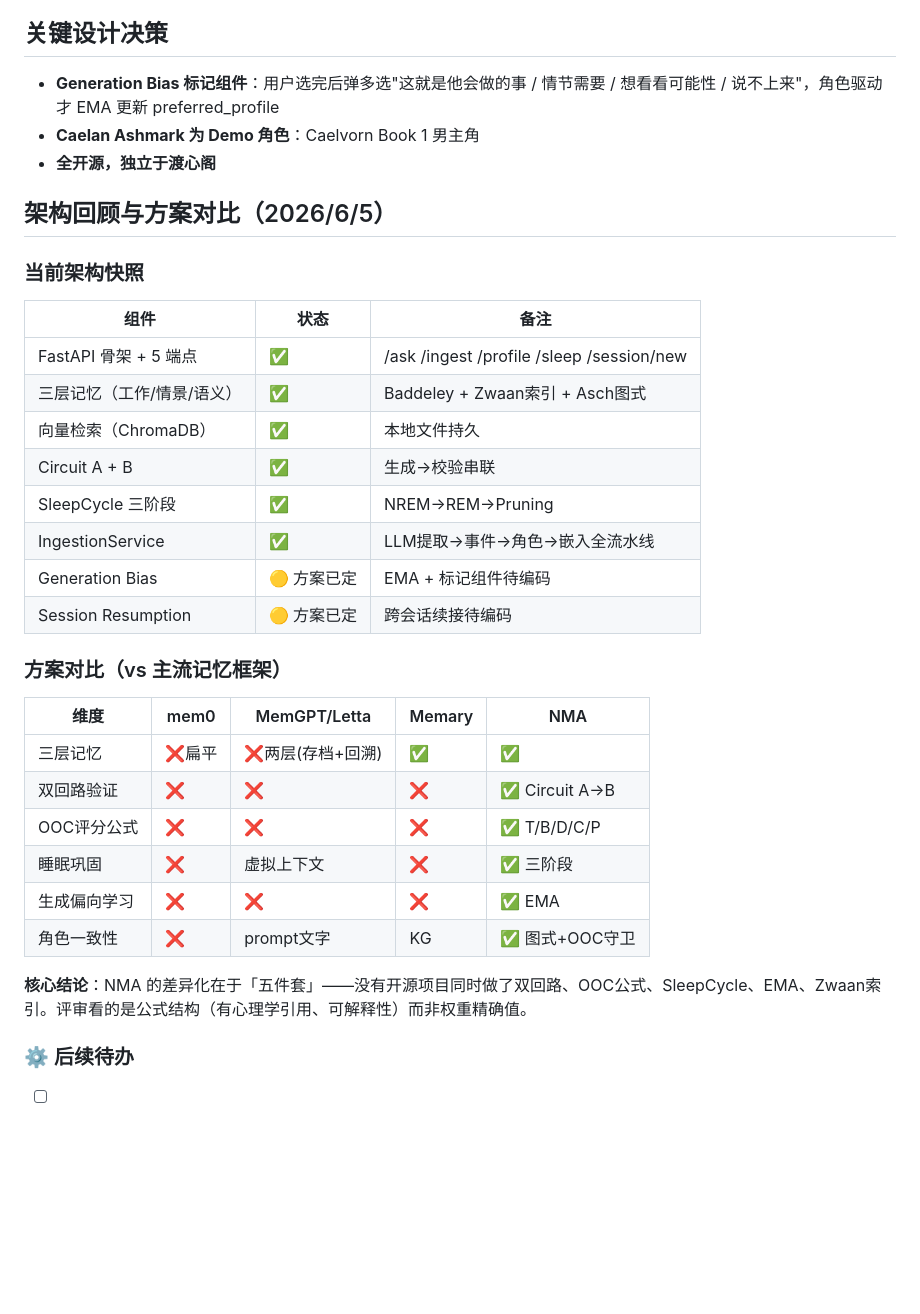
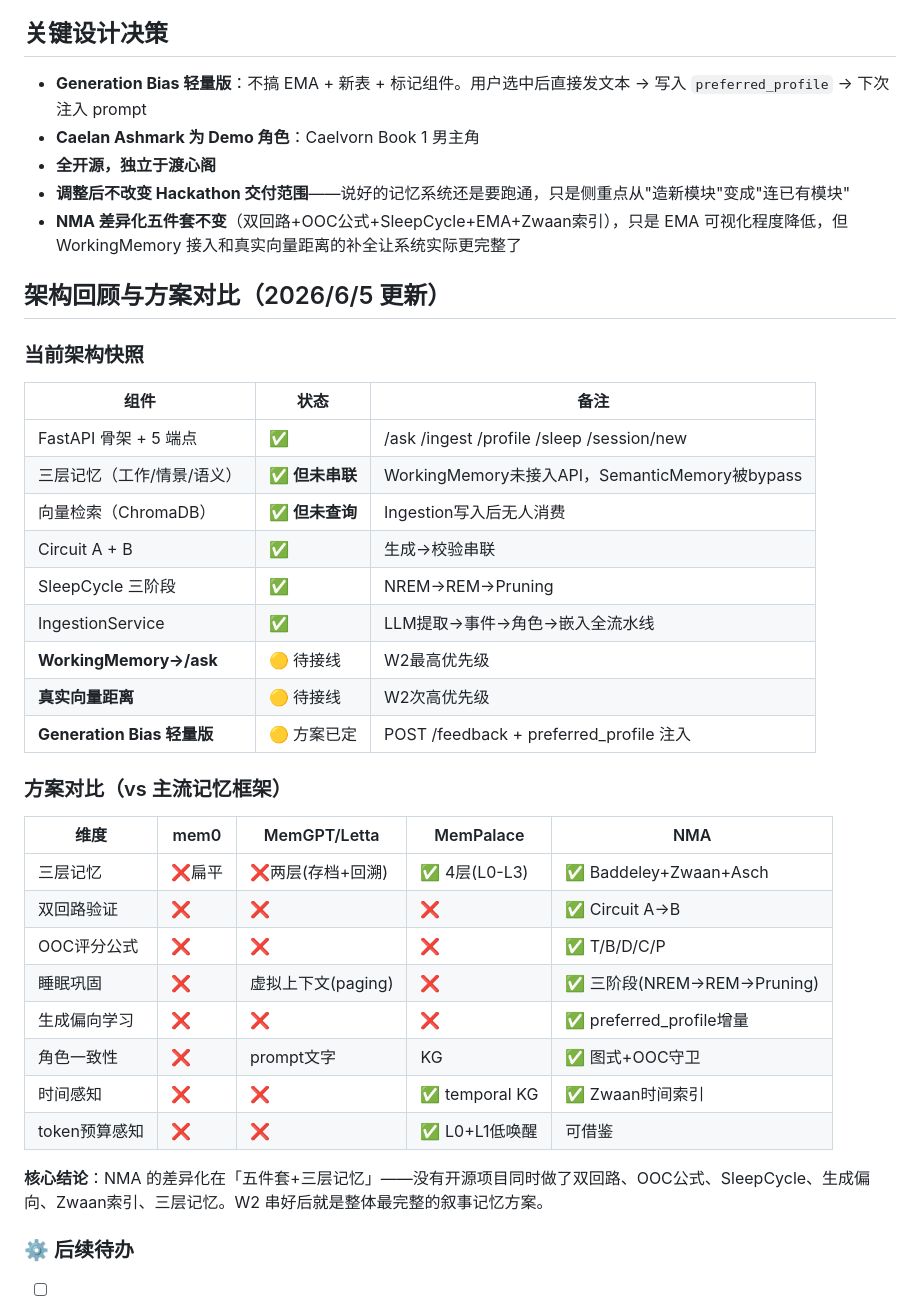
Before and after one commit to cask0910/nexus, a Markdown page: md/NMA.md, the part around one of its changes. Rendered like a GitHub page; blank space fills up the shorter version.

```diff
--- a/md/NMA.md
+++ b/md/NMA.md
@@ -86,35 +105,40 @@
 
 ## 关键设计决策
 
-- **Generation Bias 标记组件**：用户选完后弹多选"这就是他会做的事 / 情节需要 / 想看看可能性 / 说不上来"，角色驱动才 EMA 更新 preferred_profile
+- **Generation Bias 轻量版**：不搞 EMA + 新表 + 标记组件。用户选中后直接发文本 → 写入 `preferred_profile` → 下次注入 prompt
 - **Caelan Ashmark 为 Demo 角色**：Caelvorn Book 1 男主角
 - **全开源，独立于渡心阁**
+- **调整后不改变 Hackathon 交付范围**——说好的记忆系统还是要跑通，只是侧重点从"造新模块"变成"连已有模块"
+- **NMA 差异化五件套不变**（双回路+OOC公式+SleepCycle+EMA+Zwaan索引），只是 EMA 可视化程度降低，但 WorkingMemory 接入和真实向量距离的补全让系统实际更完整了
 
-## 架构回顾与方案对比（2026/6/5）
+## 架构回顾与方案对比（2026/6/5 更新）
 
 ### 当前架构快照
 | 组件 | 状态 | 备注 |
 |------|------|------|
 | FastAPI 骨架 + 5 端点 | ✅ | /ask /ingest /profile /sleep /session/new |
-| 三层记忆（工作/情景/语义） | ✅ | Baddeley + Zwaan索引 + Asch图式 |
-| 向量检索（ChromaDB） | ✅ | 本地文件持久 |
+| 三层记忆（工作/情景/语义） | ✅ **但未串联** | WorkingMemory未接入API，SemanticMemory被bypass |
+| 向量检索（ChromaDB） | ✅ **但未查询** | Ingestion写入后无人消费 |
 | Circuit A + B | ✅ | 生成→校验串联 |
 | SleepCycle 三阶段 | ✅ | NREM→REM→Pruning |
 | IngestionService | ✅ | LLM提取→事件→角色→嵌入全流水线 |
-| Generation Bias | 🟡 方案已定 | EMA + 标记组件待编码 |
-| Session Resumption | 🟡 方案已定 | 跨会话续接待编码 |
+| **WorkingMemory→/ask** | 🟡 待接线 | W2最高优先级 |
+| **真实向量距离** | 🟡 待接线 | W2次高优先级 |
+| **Generation Bias 轻量版** | 🟡 方案已定 | POST /feedback + preferred_profile 注入 |
 
 ### 方案对比（vs 主流记忆框架）
-| 维度 | mem0 | MemGPT/Letta | Memary | NMA |
+| 维度 | mem0 | MemGPT/Letta | MemPalace | NMA |
 |------|------|-------------|--------|-----|
-| 三层记忆 | ❌扁平 | ❌两层(存档+回溯) | ✅ | ✅ |
+| 三层记忆 | ❌扁平 | ❌两层(存档+回溯) | ✅ 4层(L0-L3) | ✅ Baddeley+Zwaan+Asch |
 | 双回路验证 | ❌ | ❌ | ❌ | ✅ Circuit A→B |
 | OOC评分公式 | ❌ | ❌ | ❌ | ✅ T/B/D/C/P |
-| 睡眠巩固 | ❌ | 虚拟上下文 | ❌ | ✅ 三阶段 |
-| 生成偏向学习 | ❌ | ❌ | ❌ | ✅ EMA |
+| 睡眠巩固 | ❌ | 虚拟上下文(paging) | ❌ | ✅ 三阶段(NREM→REM→Pruning) |
+| 生成偏向学习 | ❌ | ❌ | ❌ | ✅ preferred_profile增量 |
 | 角色一致性 | ❌ | prompt文字 | KG | ✅ 图式+OOC守卫 |
+| 时间感知 | ❌ | ❌ | ✅ temporal KG | ✅ Zwaan时间索引 |
+| token预算感知 | ❌ | ❌ | ✅ L0+L1低唤醒 | 可借鉴 |
 
-**核心结论**：NMA 的差异化在于「五件套」——没有开源项目同时做了双回路、OOC公式、SleepCycle、EMA、Zwaan索引。评审看的是公式结构（有心理学引用、可解释性）而非权重精确值。
+**核心结论**：NMA 的差异化在「五件套+三层记忆」——没有开源项目同时做了双回路、OOC公式、SleepCycle、生成偏向、Zwaan索引、三层记忆。W2 串好后就是整体最完整的叙事记忆方案。
 
 ### ⚙️ 后续待办
 - [ ] 端到端跑通后做 OOC 参数调优验证（需 Jasmine 提供 3-5 个 Leo 场景，直觉校验 3 轮内收敛）
```
Also changed, not shown: other parts of md/NMA.md (+36 -17 lines).
